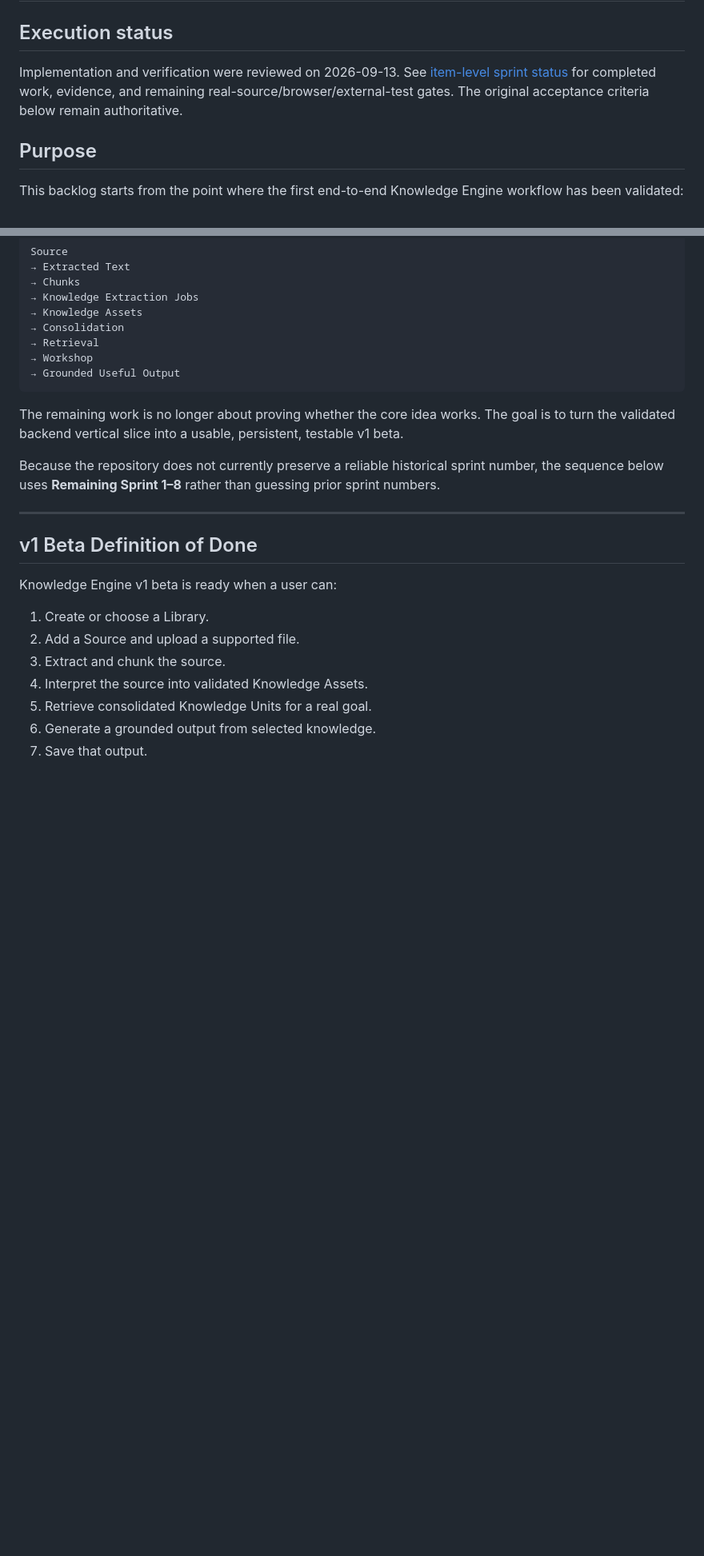
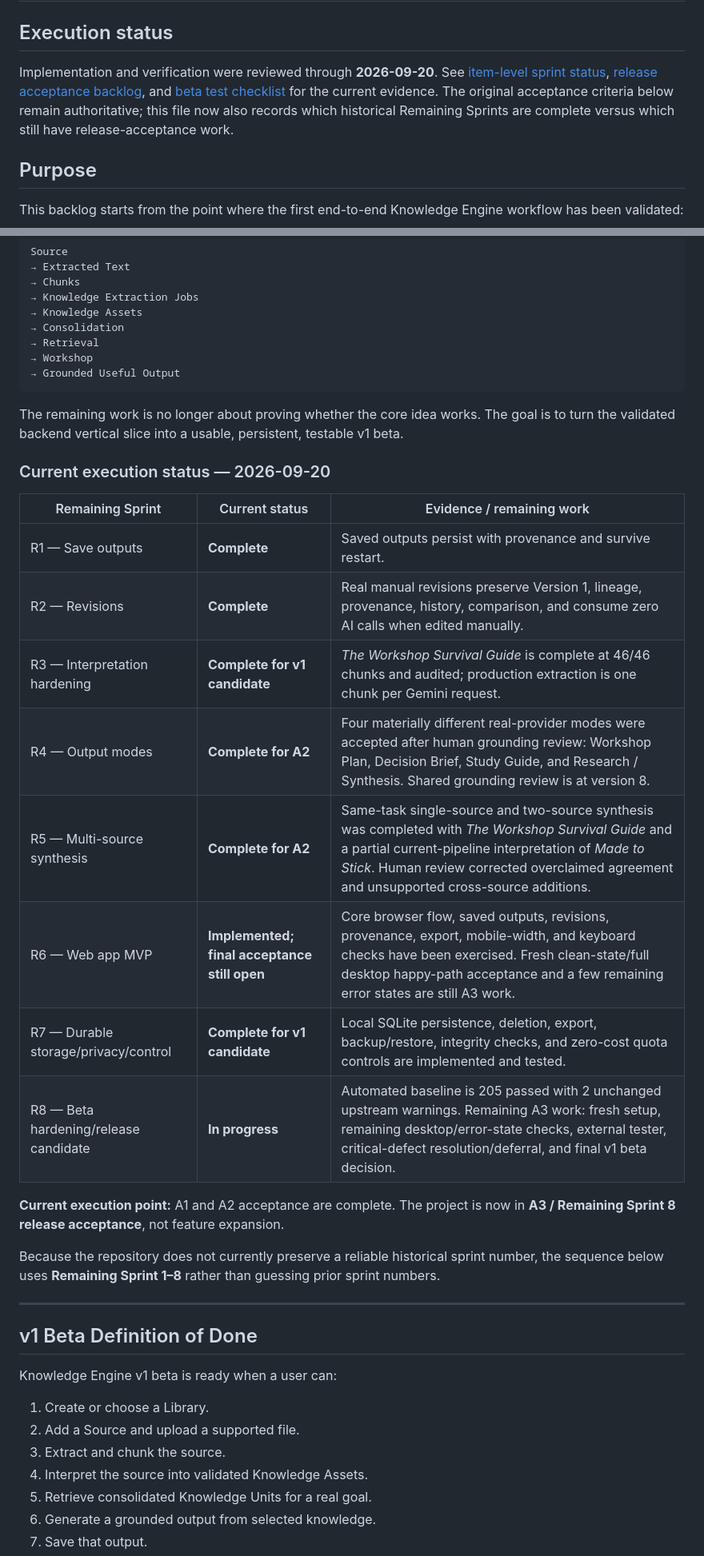
Before and after one commit to beautifulmind9/knowledge-engine, a Markdown page: docs/remaining_sprint_backlog.md, 2 parts joined by grey strips. Shown at 80% size. GitHub-like rendering; blank space fills up the shorter version.

Commit message:
Refresh remaining sprint execution status

````diff
--- a/docs/remaining_sprint_backlog.md
+++ b/docs/remaining_sprint_backlog.md
@@ -2,7 +2,7 @@
 
 ## Execution status
 
-Implementation and verification were reviewed on 2026-09-13. See [item-level sprint status](sprint_status.md) for completed work, evidence, and remaining real-source/browser/external-test gates. The original acceptance criteria below remain authoritative.
+Implementation and verification were reviewed through **2026-09-20**. See [item-level sprint status](sprint_status.md), [release acceptance backlog](release_acceptance_backlog.md), and [beta test checklist](beta_test_checklist.md) for the current evidence. The original acceptance criteria below remain authoritative; this file now also records which historical Remaining Sprints are complete versus which still have release-acceptance work.
 
 ## Purpose
 
@@ -21,6 +21,21 @@ Source
 ```
 
 The remaining work is no longer about proving whether the core idea works. The goal is to turn the validated backend vertical slice into a usable, persistent, testable v1 beta.
+
+### Current execution status — 2026-09-20
+
+| Remaining Sprint | Current status | Evidence / remaining work |
+|---|---|---|
+| R1 — Save outputs | **Complete** | Saved outputs persist with provenance and survive restart. |
+| R2 — Revisions | **Complete** | Real manual revisions preserve Version 1, lineage, provenance, history, comparison, and consume zero AI calls when edited manually. |
+| R3 — Interpretation hardening | **Complete for v1 candidate** | *The Workshop Survival Guide* is complete at 46/46 chunks and audited; production extraction is one chunk per Gemini request. |
+| R4 — Output modes | **Complete for A2** | Four materially different real-provider modes were accepted after human grounding review: Workshop Plan, Decision Brief, Study Guide, and Research / Synthesis. Shared grounding review is at version 8. |
+| R5 — Multi-source synthesis | **Complete for A2** | Same-task single-source and two-source synthesis was completed with *The Workshop Survival Guide* and a partial current-pipeline interpretation of *Made to Stick*. Human review corrected overclaimed agreement and unsupported cross-source additions. |
+| R6 — Web app MVP | **Implemented; final acceptance still open** | Core browser flow, saved outputs, revisions, provenance, export, mobile-width, and keyboard checks have been exercised. Fresh clean-state/full desktop happy-path acceptance and a few remaining error states are still A3 work. |
+| R7 — Durable storage/privacy/control | **Complete for v1 candidate** | Local SQLite persistence, deletion, export, backup/restore, integrity checks, and zero-cost quota controls are implemented and tested. |
+| R8 — Beta hardening/release candidate | **In progress** | Automated baseline is 205 passed with 2 unchanged upstream warnings. Remaining A3 work: fresh setup, remaining desktop/error-state checks, external tester, critical-defect resolution/deferral, and final v1 beta decision. |
+
+**Current execution point:** A1 and A2 acceptance are complete. The project is now in **A3 / Remaining Sprint 8 release acceptance**, not feature expansion.
 
 Because the repository does not currently preserve a reliable historical sprint number, the sequence below uses **Remaining Sprint 1–8** rather than guessing prior sprint numbers.
 
````
Also changed, not shown: other parts of docs/remaining_sprint_backlog.md (+12 -0 lines).
